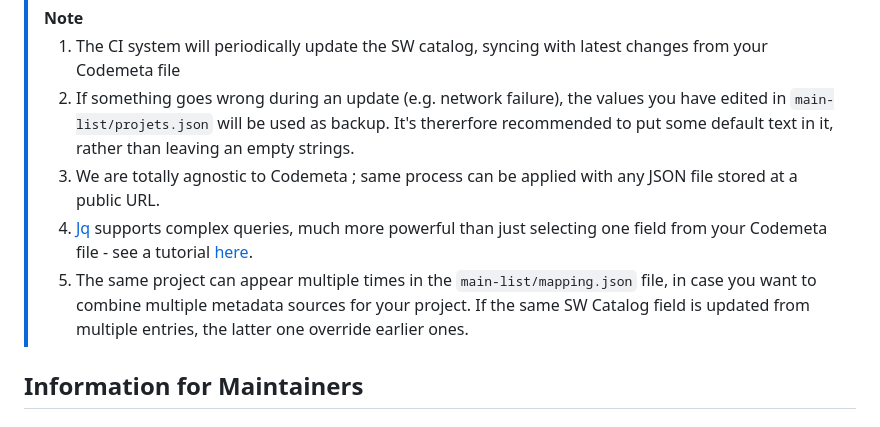
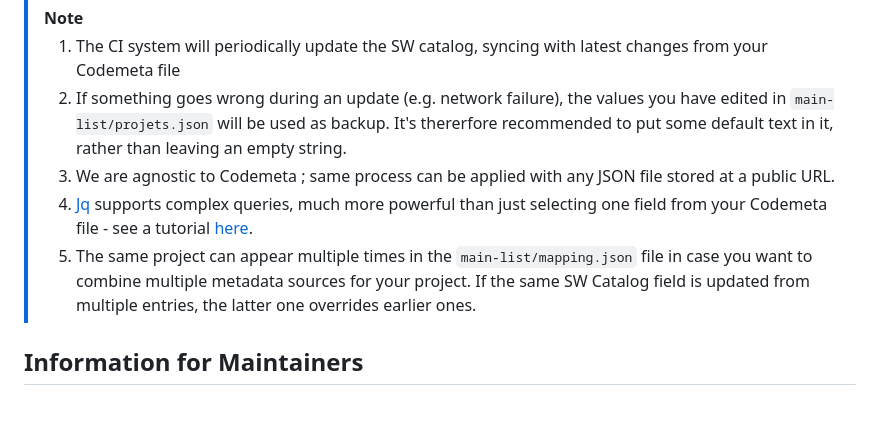
Before and after one commit to numpex/sw-catalog, a Markdown page: README.md, the part around the change. Drawn GitHub-style.

Commit message:
Fix minor typos

```diff
--- a/README.md
+++ b/README.md
@@ -63,10 +63,10 @@ This gives the instructions to the CI system where to fetch the metadata for you
 > [!Note]
 > 1. The CI system will periodically update the SW catalog, syncing with latest changes from your Codemeta file
 > 2. If something goes wrong during an update (e.g. network failure), the values you have edited in `main-list/projets.json` will be used as backup.
-> It's thererfore recommended to put some default text in it, rather than leaving an empty strings.
-> 3. We are totally agnostic to Codemeta ; same process can be applied with any JSON file stored at a public URL.
+> It's thererfore recommended to put some default text in it, rather than leaving an empty string.
+> 3. We are agnostic to Codemeta ; same process can be applied with any JSON file stored at a public URL.
 > 4. [Jq](https://jqlang.org/) supports complex queries, much more powerful than just selecting one field from your Codemeta file - see a tutorial [here](https://www.baeldung.com/linux/jq-command-json).
-> 5. The same project can appear multiple times in the `main-list/mapping.json` file, in case you want to combine multiple metadata sources for your project. If the same SW Catalog field is updated from multiple entries, the latter one override earlier ones.
+> 5. The same project can appear multiple times in the `main-list/mapping.json` file  in case you want to combine multiple metadata sources for your project. If the same SW Catalog field is updated from multiple entries, the latter one overrides earlier ones.
 
 ## Information for Maintainers
 
```
